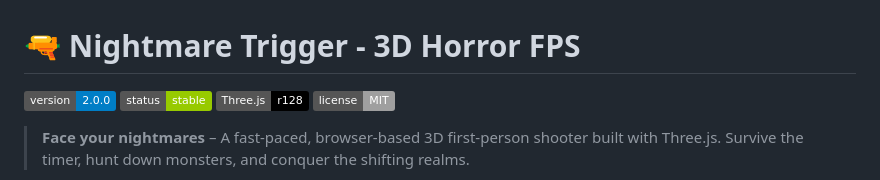
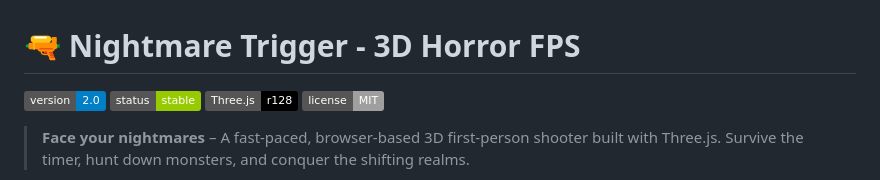
Before and after one commit to devesh-talreja/nightmare-trigger, a Markdown page: README.md, the part around the change. Drawn GitHub-style; badges without logos.

Commit message:
Update version badge from 2.0.0 to 2.0

```diff
--- a/README.md
+++ b/README.md
@@ -1,6 +1,6 @@
 # 🔫 Nightmare Trigger - 3D Horror FPS
 
-[![Version](https://img.shields.io/badge/version-2.0.0-blue)](#)    [![Status](https://img.shields.io/badge/status-stable-green)](#)    [![Three.js](https://img.shields.io/badge/Three.js-r128-black)](https://threejs.org/)    [![License](https://img.shields.io/badge/license-MIT-lightgrey)](LICENSE)
+[![Version](https://img.shields.io/badge/version-2.0-blue)](#)    [![Status](https://img.shields.io/badge/status-stable-green)](#)    [![Three.js](https://img.shields.io/badge/Three.js-r128-black)](https://threejs.org/)    [![License](https://img.shields.io/badge/license-MIT-lightgrey)](LICENSE)
 
 
 > **Face your nightmares** – A fast-paced, browser-based 3D first-person shooter built with Three.js. Survive the timer, hunt down monsters, and conquer the shifting realms.
```
